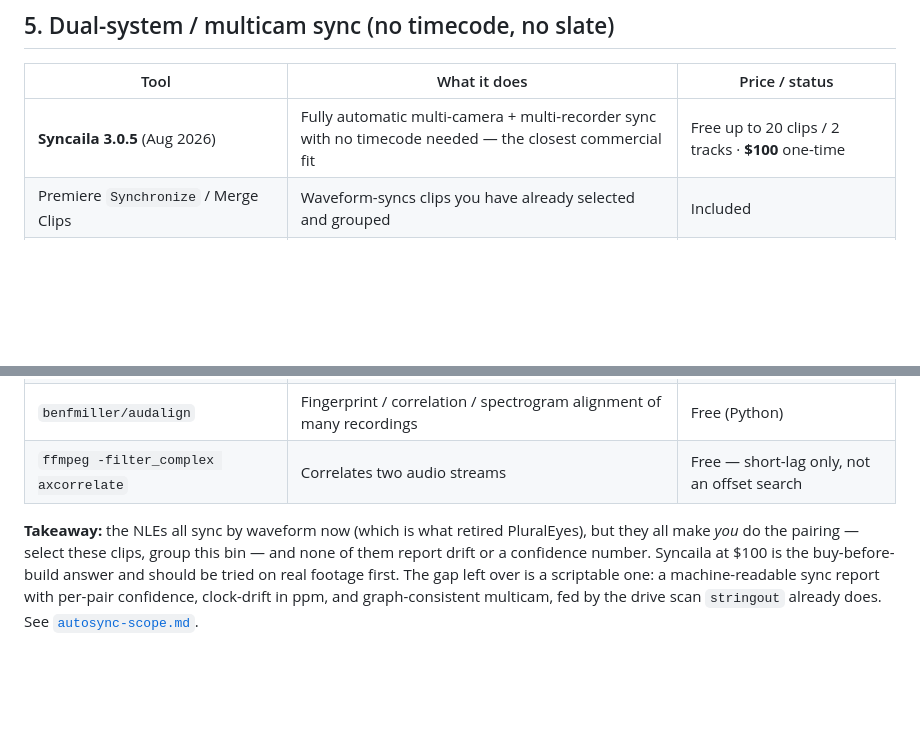
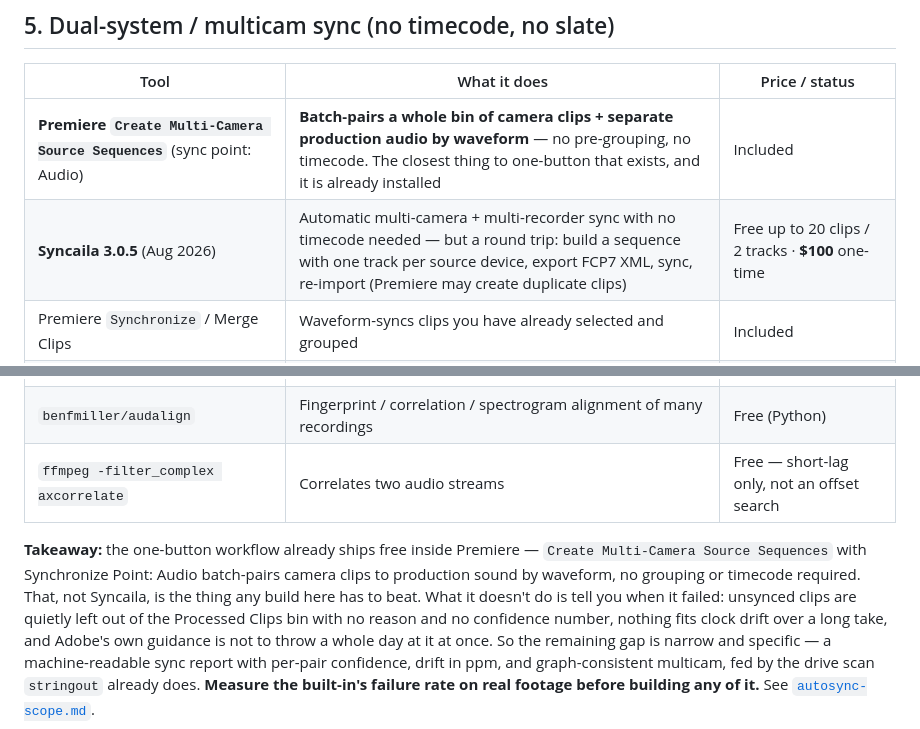
Before and after one commit to StarrySidekick/Audio-Visual-Tools, a Markdown page: docs/existing-tools.md, 2 parts joined by grey strips. Rendered like a GitHub page; blank space fills up the shorter version.

```diff
--- a/docs/existing-tools.md
+++ b/docs/existing-tools.md
@@ -82,7 +82,8 @@ interesting rapid-prototyping companion (hot-reload DSP, then wrap).
 
 | Tool | What it does | Price / status |
 |---|---|---|
-| **Syncaila 3.0.5** (Aug 2026) | Fully automatic multi-camera + multi-recorder sync with no timecode needed — the closest commercial fit | Free up to 20 clips / 2 tracks · **$100** one-time |
+| **Premiere `Create Multi-Camera Source Sequences`** (sync point: Audio) | **Batch-pairs a whole bin of camera clips + separate production audio by waveform** — no pre-grouping, no timecode. The closest thing to one-button that exists, and it is already installed | Included |
+| **Syncaila 3.0.5** (Aug 2026) | Automatic multi-camera + multi-recorder sync with no timecode needed — but a round trip: build a sequence with one track per source device, export FCP7 XML, sync, re-import (Premiere may create duplicate clips) | Free up to 20 clips / 2 tracks · **$100** one-time |
 | Premiere `Synchronize` / Merge Clips | Waveform-syncs clips you have already selected and grouped | Included |
 | DaVinci Resolve `Auto Sync Audio` (by waveform) | Same, in the Media Pool; needs loud-enough camera audio and real overlap | Included |
 | Avid AutoSync | Timecode-based | Included |
@@ -91,11 +92,15 @@ interesting rapid-prototyping companion (hot-reload DSP, then wrap).
 | `benfmiller/audalign` | Fingerprint / correlation / spectrogram alignment of many recordings | Free (Python) |
 | `ffmpeg -filter_complex axcorrelate` | Correlates two audio streams | Free — short-lag only, not an offset search |
 
-**Takeaway:** the NLEs all sync by waveform now (which is what retired
-PluralEyes), but they all make *you* do the pairing — select these clips, group
-this bin — and none of them report drift or a confidence number. Syncaila at
-$100 is the buy-before-build answer and should be tried on real footage first.
-The gap left over is a scriptable one: a machine-readable sync report with
-per-pair confidence, clock-drift in ppm, and graph-consistent multicam, fed by
-the drive scan `stringout` already does. See
+**Takeaway:** the one-button workflow already ships free inside Premiere —
+`Create Multi-Camera Source Sequences` with Synchronize Point: Audio batch-pairs
+camera clips to production sound by waveform, no grouping or timecode required.
+That, not Syncaila, is the thing any build here has to beat. What it doesn't do
+is tell you when it failed: unsynced clips are quietly left out of the Processed
+Clips bin with no reason and no confidence number, nothing fits clock drift over
+a long take, and Adobe's own guidance is not to throw a whole day at it at once.
+So the remaining gap is narrow and specific — a machine-readable sync report with
+per-pair confidence, drift in ppm, and graph-consistent multicam, fed by the
+drive scan `stringout` already does. **Measure the built-in's failure rate on
+real footage before building any of it.** See
 [`autosync-scope.md`](autosync-scope.md).
```
Also changed, not shown: docs/autosync-scope.md (+76 -22 lines), docs/roadmap.md (+6 -4 lines).
